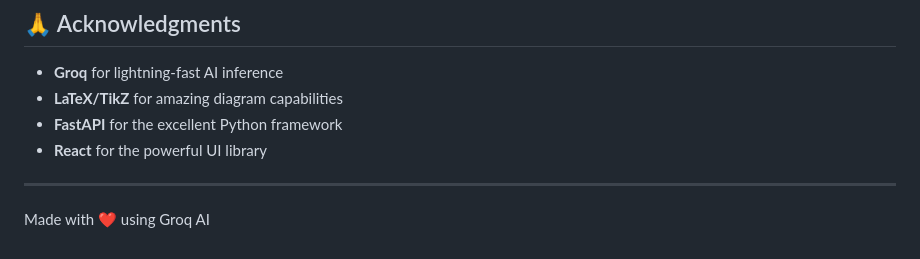
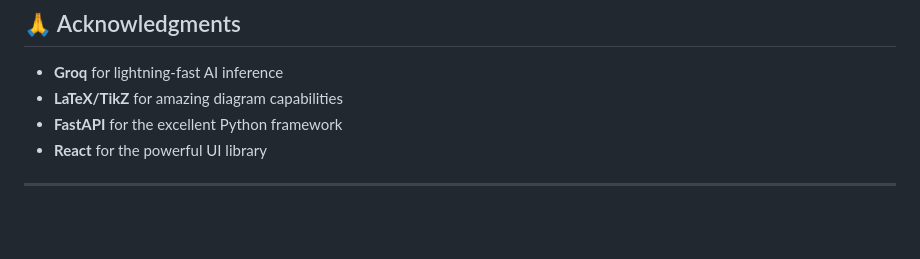
Before and after one commit to Hemanth40/diagramcraft-ai, a Markdown page: README.md, the part around the change. GitHub-like rendering; blank space fills up the shorter version.

```diff
--- a/README.md
+++ b/README.md
@@ -189,5 +189,3 @@ MIT License - Feel free to use this project for your own purposes!
 - **React** for the powerful UI library
 
 ---
-
-Made with ❤️ using Groq AI
```
